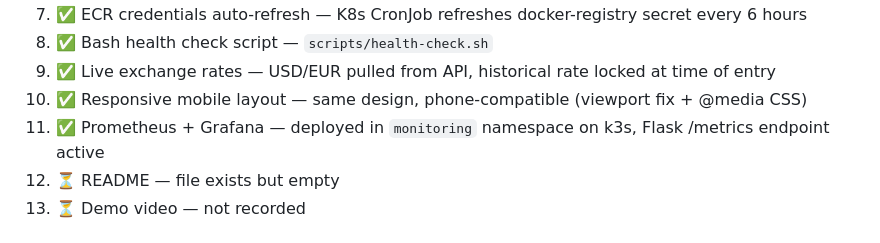
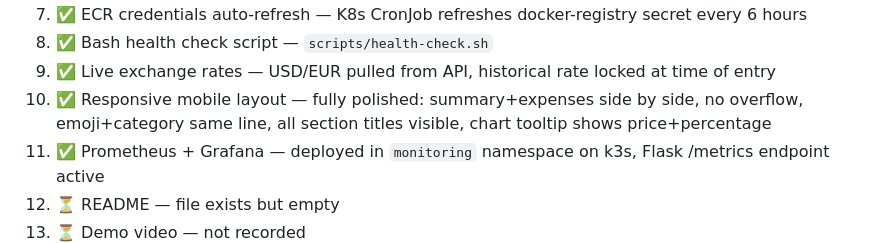
Before and after one commit to idofurman/finance-dashboard, a Markdown page: CLAUDE.md, the part around the change. Drawn GitHub-style.

Commit message:
docs: update CLAUDE.md — mobile layout fully polished

```diff
--- a/CLAUDE.md
+++ b/CLAUDE.md
@@ -189,7 +189,7 @@ A real family expense tracking app that Ido and his parents will actually use da
 7. ✅ ECR credentials auto-refresh — K8s CronJob refreshes docker-registry secret every 6 hours
 8. ✅ Bash health check script — `scripts/health-check.sh`
 9. ✅ Live exchange rates — USD/EUR pulled from API, historical rate locked at time of entry
-10. ✅ Responsive mobile layout — same design, phone-compatible (viewport fix + @media CSS)
+10. ✅ Responsive mobile layout — fully polished: summary+expenses side by side, no overflow, emoji+category same line, all section titles visible, chart tooltip shows price+percentage
 11. ✅ Prometheus + Grafana — deployed in `monitoring` namespace on k3s, Flask /metrics endpoint active
 12. ⏳ README — file exists but empty
 13. ⏳ Demo video — not recorded
```
